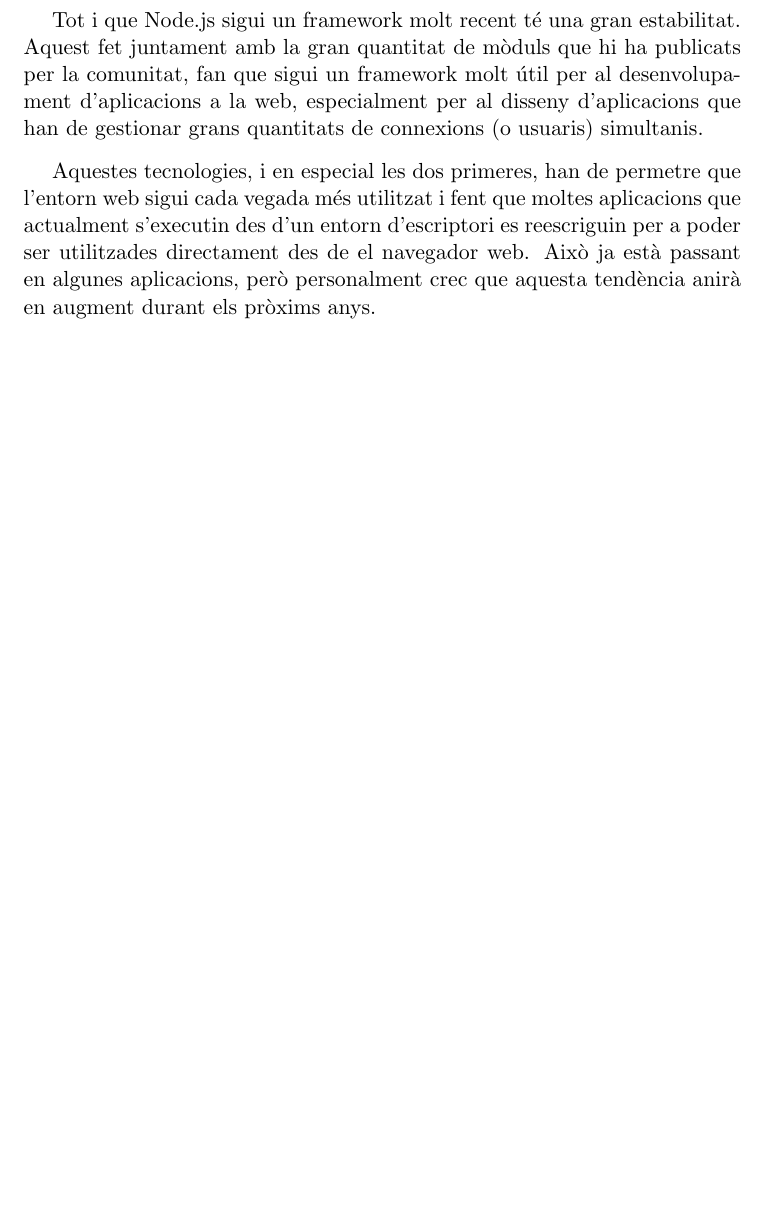
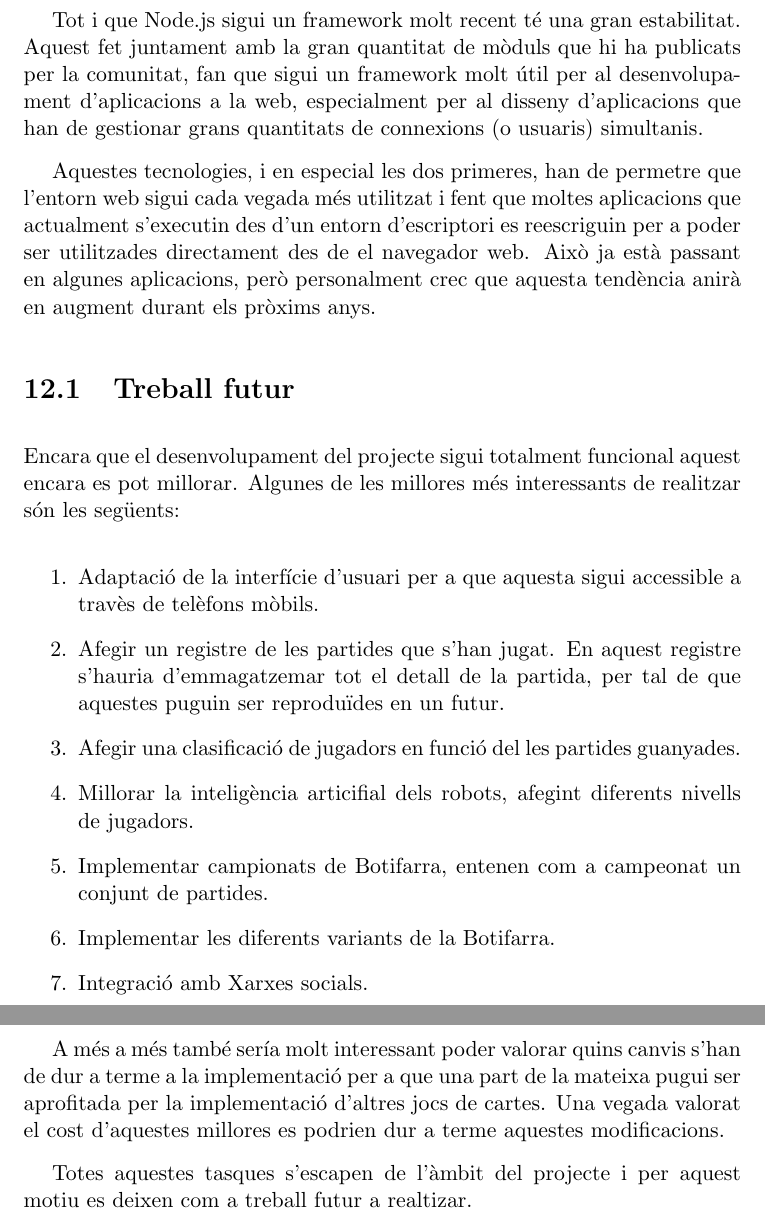
Before and after one commit to pokoli/memory, a LaTeX document (memoria.tex, which reads conclusions.tex): part of page 89 of 90 before the commit and two parts of pages 89 and 90 of 91 after it, the two joined at a grey line, cut so that both start at the same text, the shorter picture padded with empty space. Compiled offline with pdfLaTeX.

Commit message:
Treball futur

```diff
--- a/conclusions.tex
+++ b/conclusions.tex
@@ -20,3 +20,21 @@ Els WebSockets permeten obtenir informació de forma bidireccional en temps real
 Tot i que Node.js sigui un framework molt recent té una gran estabilitat. Aquest fet juntament amb la gran quantitat de mòduls que hi ha publicats per la comunitat, fan que sigui un framework molt útil per al desenvolupament d'aplicacions a la web, especialment per al disseny d'aplicacions que han de gestionar grans quantitats de connexions (o usuaris) simultanis.
 
 Aquestes tecnologies, i en especial les dos primeres, han de permetre que l'entorn web sigui cada vegada més utilitzat i fent que moltes aplicacions que actualment s'executin des d'un entorn d'escriptori es reescriguin per a poder ser utilitzades directament des de el navegador web. Això ja està passant en algunes aplicacions, però personalment crec que aquesta tendència anirà en augment durant els pròxims anys.
+
+\section{Treball futur}
+
+Encara que el desenvolupament del projecte sigui totalment funcional aquest encara es pot millorar. Algunes de les millores més interessants de realitzar són les següents:
+
+\begin{enumerate}
+    \item{Adaptació de la interfície d'usuari per a que aquesta sigui accessible a travès de telèfons mòbils.}
+    \item{Afegir un registre de les partides que s'han jugat. En aquest registre s'hauria d'emmagatzemar tot el detall de la partida, per tal de que aquestes puguin ser reproduïdes en un futur.}
+    \item{Afegir una clasificació de jugadors en funció del les partides guanyades.}
+    \item{Millorar la inteligència articifial dels robots, afegint diferents nivells de jugadors.}
+    \item{Implementar campionats de Botifarra, entenen com a campeonat un conjunt de partides.}
+    \item{Implementar les diferents variants de la Botifarra.}
+    \item{Integració amb Xarxes socials.}
+\end{enumerate}
+
+A més a més també sería molt interessant poder valorar quins canvis s'han de dur a terme a la implementació per a que una part de la mateixa pugui ser aprofitada per la implementació d'altres jocs de cartes. Una vegada valorat el cost d'aquestes millores es podrien dur a terme aquestes modificacions.
+
+Totes aquestes tasques s'escapen de l'àmbit del projecte i per aquest motiu es deixen com a treball futur a realtizar.
```
